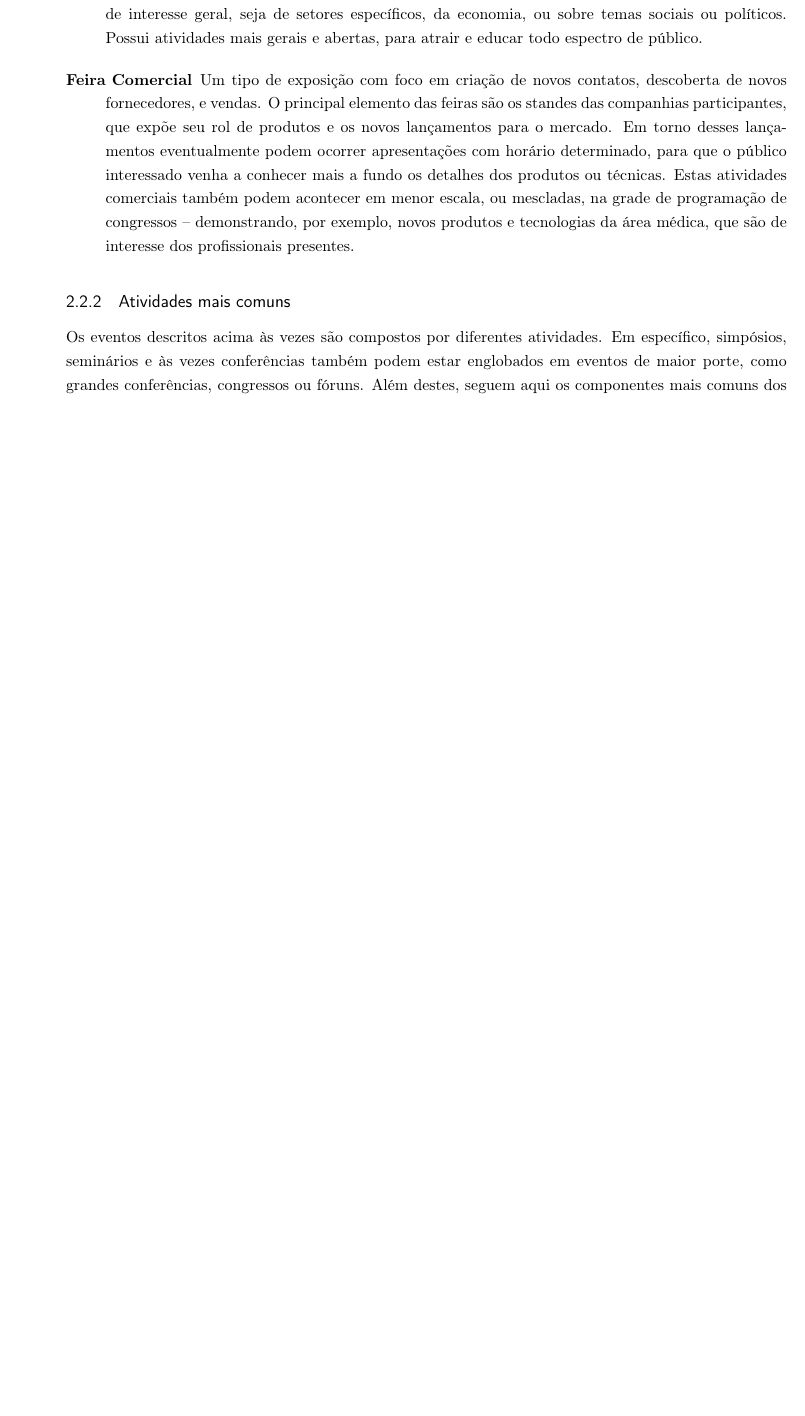
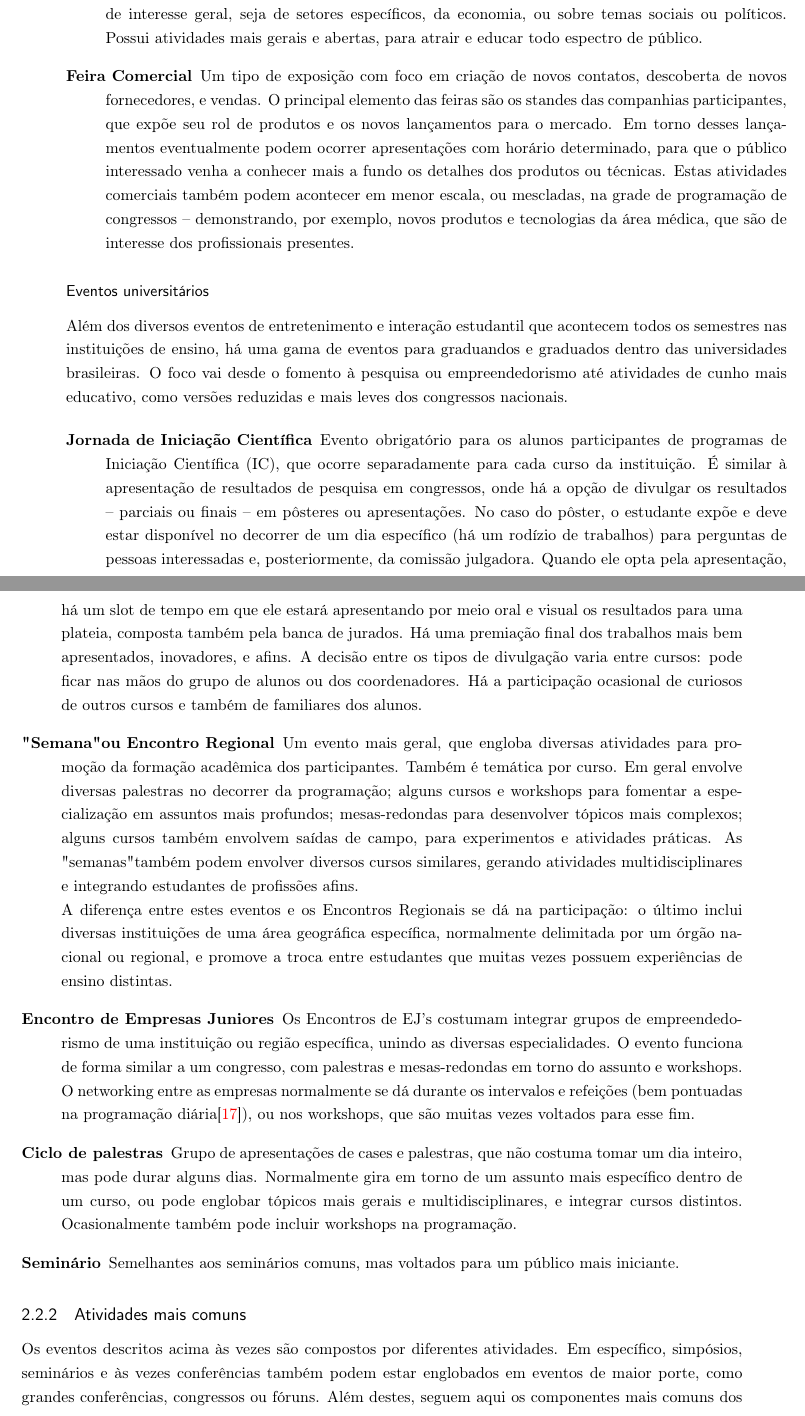
Before and after one commit to konato-events/projeto, a LaTeX thesis (projeto.tex): part of page 12 of 38 before the commit and two parts of pages 12 and 13 of 40 after it, the two joined at a grey line, cut so that both start at the same text, the shorter picture padded with empty space. Compiled offline with pdfLaTeX.

Commit message:
Adição da seção sobre eventos universitários e pequenos acertos no texto

```diff
--- a/projeto.tex
+++ b/projeto.tex
@@ -191,6 +191,23 @@ De acordo com as atividades de divulgação ou criação de conhecimento, confor
 	\item[Fórum] Tipo de evento no qual há a participação de um público numeroso, com programação mais abrangente e diversificada. A ideia é sensibilizar a opinião publica ou divulgar ao público assuntos de interesse geral, seja de setores específicos, da economia, ou sobre temas sociais ou políticos. Possui atividades mais gerais e abertas, para atrair e educar todo espectro de público.
 
 	\item[Feira Comercial] Um tipo de exposição com foco em criação de novos contatos, descoberta de novos fornecedores, e vendas. O principal elemento das feiras são os standes das companhias participantes, que expõe seu rol de produtos e os novos lançamentos para o mercado. Em torno desses lançamentos eventualmente podem ocorrer apresentações com horário determinado, para que o público interessado venha a conhecer mais a fundo os detalhes dos produtos ou técnicas. Estas atividades comerciais também podem acontecer em menor escala, ou mescladas, na grade de programação de congressos -- demonstrando, por exemplo, novos produtos e tecnologias da área médica, que são de interesse dos profissionais presentes.
+\end{description}
+
+\subsubsection*{Eventos universitários}
+
+Além dos diversos eventos de entretenimento e interação estudantil que acontecem todos os semestres nas instituições de ensino, há uma gama de eventos para graduandos e graduados dentro das universidades brasileiras. O foco vai desde o fomento à pesquisa ou empreendedorismo até atividades de cunho mais educativo, como versões reduzidas e mais leves dos congressos nacionais.
+
+\begin{description}
+	\item[Jornada de Iniciação Científica] Evento obrigatório para os alunos participantes de programas de Iniciação Científica (IC), que ocorre separadamente para cada curso da instituição. É similar à apresentação de resultados de pesquisa em congressos, onde há a opção de divulgar os resultados -- parciais ou finais -- em pôsteres ou apresentações. No caso do pôster, o estudante expõe e deve estar disponível no decorrer de um dia específico (há um rodízio de trabalhos) para perguntas de pessoas interessadas e, posteriormente, da comissão julgadora. Quando ele opta pela apresentação, há um slot de tempo em que ele estará apresentando por meio oral e visual os resultados para uma plateia, composta também pela banca de jurados. Há uma premiação final dos trabalhos mais bem apresentados, inovadores, e afins. A decisão entre os tipos de divulgação varia entre cursos: pode ficar nas mãos do grupo de alunos ou dos coordenadores. Há a participação ocasional de curiosos de outros cursos e também de familiares dos alunos.
+
+	\item["Semana" ou Encontro Regional] Um evento mais geral, que engloba diversas atividades para promoção da formação acadêmica dos participantes. Também é temática por curso. Em geral envolve diversas palestras no decorrer da programação; alguns cursos e workshops para fomentar a especialização em assuntos mais profundos; mesas-redondas para desenvolver tópicos mais complexos; alguns cursos também envolvem saídas de campo, para experimentos e atividades práticas. As "semanas" também podem envolver diversos cursos similares, gerando atividades multidisciplinares e integrando estudantes de profissões afins.\\
+	A diferença entre estes eventos e os Encontros Regionais se dá na participação: o último inclui diversas instituições de uma área geográfica específica, normalmente delimitada por um órgão nacional ou regional, e promove a troca entre estudantes que muitas vezes possuem experiências de ensino distintas.
+
+	\item[Encontro de Empresas Juniores] Os Encontros de EJ's costumam integrar grupos de empreendedorismo de uma instituição ou região específica, unindo as diversas especialidades. O evento funciona de forma similar a um congresso, com palestras e mesas-redondas em torno do assunto e workshops. O networking entre as empresas normalmente se dá durante os intervalos e refeições (bem pontuadas na programação diária\cite{enej15}), ou nos workshops, que são muitas vezes voltados para esse fim.
+
+	\item[Ciclo de palestras] Grupo de apresentações de cases e palestras, que não costuma tomar um dia inteiro, mas pode durar alguns dias. Normalmente gira em torno de um assunto mais específico dentro de um curso, ou pode englobar tópicos mais gerais e multidisciplinares, e integrar cursos distintos. Ocasionalmente também pode incluir workshops na programação.
+
+	\item[Seminário] Semelhantes aos seminários comuns, mas voltados para um público mais iniciante.
 \end{description}
 
 \subsection{Atividades mais comuns}
```
Also changed, not shown: projeto.bib (+7 -0 lines), projeto.pdf, projeto.tex (8 more changed lines).
